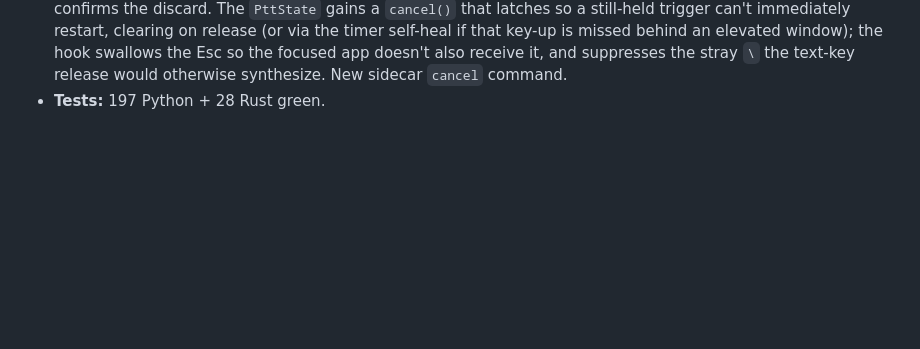
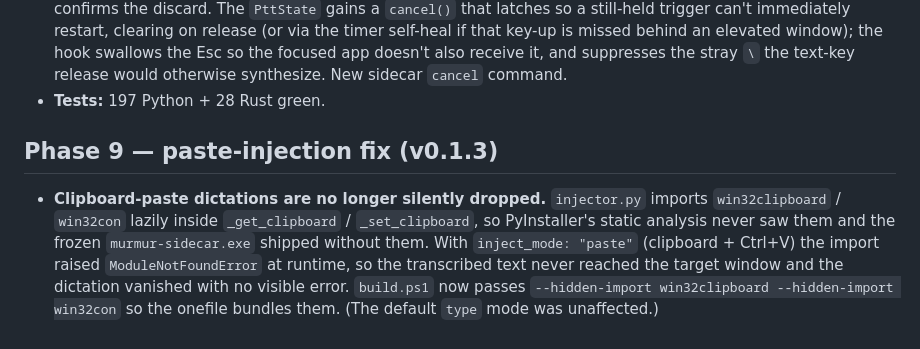
Before and after one commit to pikammmmm/murmur, a Markdown page: CHANGELOG.md, the part around the change. GitHub-like rendering; blank space fills up the shorter version.

Commit message:
docs(changelog): record v0.1.3 paste-injection sidecar fix

```diff
--- a/CHANGELOG.md
+++ b/CHANGELOG.md
@@ -117,3 +117,14 @@
   the focused app doesn't also receive it, and suppresses the stray `\` the
   text-key release would otherwise synthesize. New sidecar `cancel` command.
 - **Tests:** 197 Python + 28 Rust green.
+
+## Phase 9 — paste-injection fix (v0.1.3)
+- **Clipboard-paste dictations are no longer silently dropped.** `injector.py`
+  imports `win32clipboard` / `win32con` lazily inside `_get_clipboard` /
+  `_set_clipboard`, so PyInstaller's static analysis never saw them and the
+  frozen `murmur-sidecar.exe` shipped without them. With `inject_mode: "paste"`
+  (clipboard + Ctrl+V) the import raised `ModuleNotFoundError` at runtime, so the
+  transcribed text never reached the target window and the dictation vanished
+  with no visible error. `build.ps1` now passes
+  `--hidden-import win32clipboard --hidden-import win32con` so the onefile
+  bundles them. (The default `type` mode was unaffected.)
```
